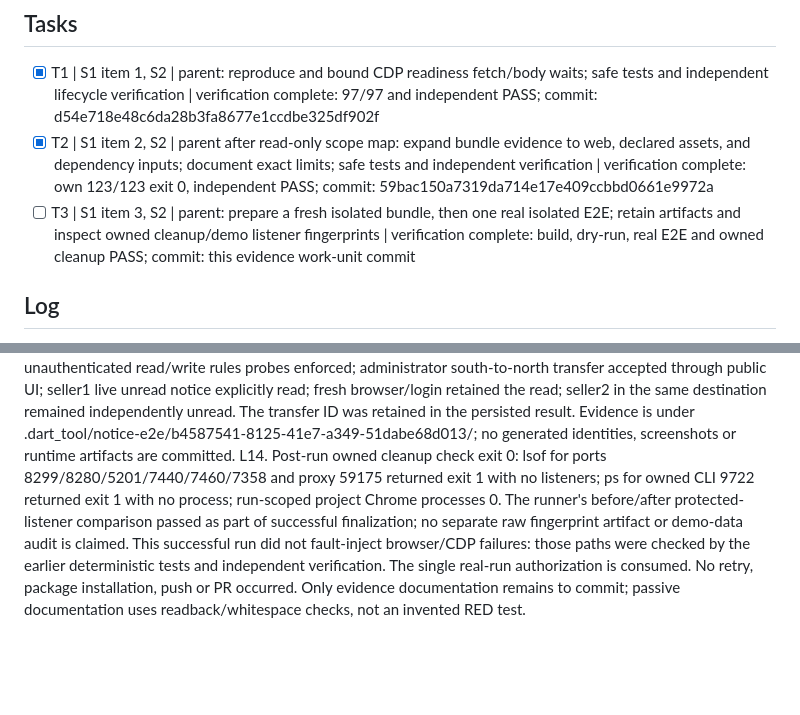
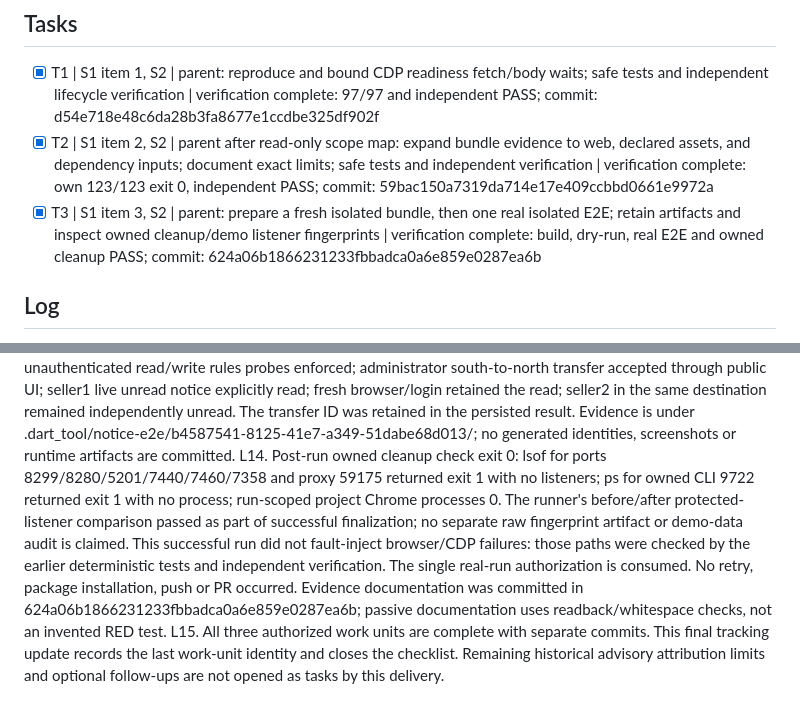
Before and after one commit to MarioRuizSC97/LdA-Software, a Markdown page: odd/tasks/isolated-e2e-freshness-revalidation.md, 2 parts joined by grey strips. Rendered like a GitHub page; blank space fills up the shorter version.

Commit message:
docs(odd): close isolated E2E revalidation tasks

```diff
--- a/odd/tasks/isolated-e2e-freshness-revalidation.md
+++ b/odd/tasks/isolated-e2e-freshness-revalidation.md
@@ -9,7 +9,7 @@ S2. User selected "Sí, commits separados" (`authorize-separate-followup-commits
 ## Tasks
 - [x] T1 | S1 item 1, S2 | parent: reproduce and bound CDP readiness fetch/body waits; safe tests and independent lifecycle verification | verification complete: 97/97 and independent PASS; commit: d54e718e48c6da28b3fa8677e1ccdbe325df902f
 - [x] T2 | S1 item 2, S2 | parent after read-only scope map: expand bundle evidence to web, declared assets, and dependency inputs; document exact limits; safe tests and independent verification | verification complete: own 123/123 exit 0, independent PASS; commit: 59bac150a7319da714e17e409ccbbd0661e9972a
-- [ ] T3 | S1 item 3, S2 | parent: prepare a fresh isolated bundle, then one real isolated E2E; retain artifacts and inspect owned cleanup/demo listener fingerprints | verification complete: build, dry-run, real E2E and owned cleanup PASS; commit: this evidence work-unit commit
+- [x] T3 | S1 item 3, S2 | parent: prepare a fresh isolated bundle, then one real isolated E2E; retain artifacts and inspect owned cleanup/demo listener fingerprints | verification complete: build, dry-run, real E2E and owned cleanup PASS; commit: 624a06b1866231233fbbadca0a6e859e0287ea6b
 
 ## Log
 L1. Original request verbatim: "Dale con la primera y continuas con las siguientes 2 (o sea 2 y 3 :))".
@@ -25,4 +25,5 @@ L10. T3 runtime-presence preflight exit 0: Node v24.21.0 and all authorized Flut
 L11. Fresh isolated build launched as background job-24 with the authorized Flutter binary and generator, output parent .dart_tool/notice-e2e-build/revalidation-59bac15. Analytics-suppression environment flags are set; frozen Flutter arguments are unchanged. Await its completion event without polling or retry. The real E2E has not started; its single authorization remains unused.
 L12. Build job-24 completed exit 0 after 14 seconds. Dry-run accepted the new full-source/full-output evidence with exit 0, servicesStarted false and environment clean. The dry-run ID is not a real run. Launched the single authorized real validation as job-25 with --run --web-build .dart_tool/notice-e2e-build/revalidation-59bac15/web. This consumes the new real-run authorization. Await the completion event; do not poll, repeat the build/checks, or automatically correct/retry a failed run. Actual business-flow evidence, cleanup and final commit remain pending.
 L13. Real E2E job-25 completed exit 0 after 35 seconds. Run b4587541-8125-41e7-a349-51dabe68d013, transfer beb47d1a-e456-4254-9981-4164e2a8367f. Parent read the complete job output, result.json (exit success, error null) and stages.log: 15 callables deployed; isolated unauthenticated read/write rules probes enforced; administrator south-to-north transfer accepted through public UI; seller1 live unread notice explicitly read; fresh browser/login retained the read; seller2 in the same destination remained independently unread. The transfer ID was retained in the persisted result. Evidence is under .dart_tool/notice-e2e/b4587541-8125-41e7-a349-51dabe68d013/; no generated identities, screenshots or runtime artifacts are committed.
-L14. Post-run owned cleanup check exit 0: lsof for ports 8299/8280/5201/7440/7460/7358 and proxy 59175 returned exit 1 with no listeners; ps for owned CLI 9722 returned exit 1 with no process; run-scoped project Chrome processes 0. The runner's before/after protected-listener comparison passed as part of successful finalization; no separate raw fingerprint artifact or demo-data audit is claimed. This successful run did not fault-inject browser/CDP failures: those paths were checked by the earlier deterministic tests and independent verification. The single real-run authorization is consumed. No retry, package installation, push or PR occurred. Only evidence documentation remains to commit; passive documentation uses readback/whitespace checks, not an invented RED test.
+L14. Post-run owned cleanup check exit 0: lsof for ports 8299/8280/5201/7440/7460/7358 and proxy 59175 returned exit 1 with no listeners; ps for owned CLI 9722 returned exit 1 with no process; run-scoped project Chrome processes 0. The runner's before/after protected-listener comparison passed as part of successful finalization; no separate raw fingerprint artifact or demo-data audit is claimed. This successful run did not fault-inject browser/CDP failures: those paths were checked by the earlier deterministic tests and independent verification. The single real-run authorization is consumed. No retry, package installation, push or PR occurred. Evidence documentation was committed in 624a06b1866231233fbbadca0a6e859e0287ea6b; passive documentation uses readback/whitespace checks, not an invented RED test.
+L15. All three authorized work units are complete with separate commits. This final tracking update records the last work-unit identity and closes the checklist. Remaining historical advisory attribution limits and optional follow-ups are not opened as tasks by this delivery.
```
